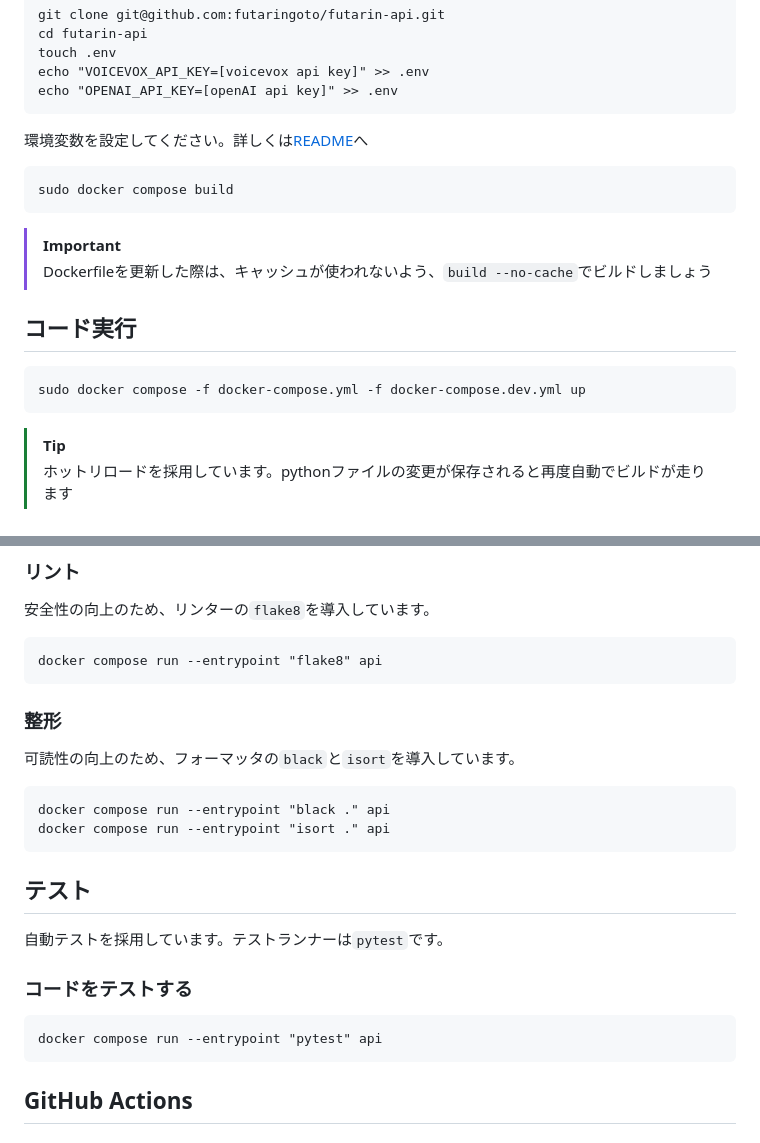
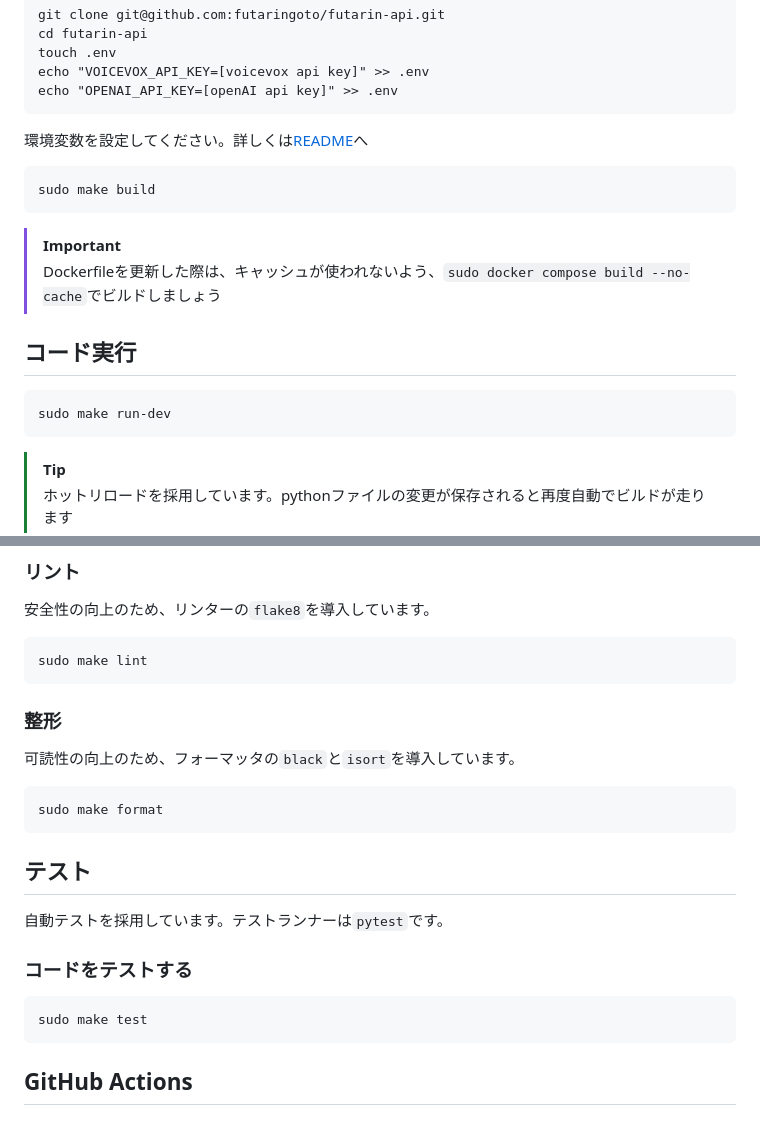
Before and after one commit to futaringoto/futarin-api, a Markdown page: CONTRIBUTING.md, 2 parts joined by grey strips. Rendered like a GitHub page.

````diff
--- a/CONTRIBUTING.md
+++ b/CONTRIBUTING.md
@@ -56,14 +56,14 @@ echo "OPENAI_API_KEY=[openAI api key]" >> .env
 ```
 環境変数を設定してください。詳しくは[README](https://github.com/futaringoto/futarin-api/blob/main/README.md)へ
 ```
-sudo docker compose build
+sudo make build
 ```
 > [!IMPORTANT]
-> Dockerfileを更新した際は、キャッシュが使われないよう、`build --no-cache`でビルドしましょう
+> Dockerfileを更新した際は、キャッシュが使われないよう、`sudo docker compose build --no-cache`でビルドしましょう
 
 ## コード実行
 ```
-sudo docker compose -f docker-compose.yml -f docker-compose.dev.yml up
+sudo make run-dev
 ```
 > [!TIP]
 > ホットリロードを採用しています。pythonファイルの変更が保存されると再度自動でビルドが走ります
@@ -87,20 +87,19 @@ docker compose run --entrypoint "poetry update" api
 ### リント
 安全性の向上のため、リンターの`flake8`を導入しています。
 ```
-docker compose run --entrypoint "flake8" api
+sudo make lint
 ```
 ### 整形
 可読性の向上のため、フォーマッタの`black`と`isort`を導入しています。
 ```
-docker compose run --entrypoint "black ." api
-docker compose run --entrypoint "isort ." api
+sudo make format
 ```
 
 ## テスト
 自動テストを採用しています。テストランナーは`pytest`です。
 ### コードをテストする
 ```
-docker compose run --entrypoint "pytest" api
+sudo make test
 ```
 
 ## GitHub Actions
````
